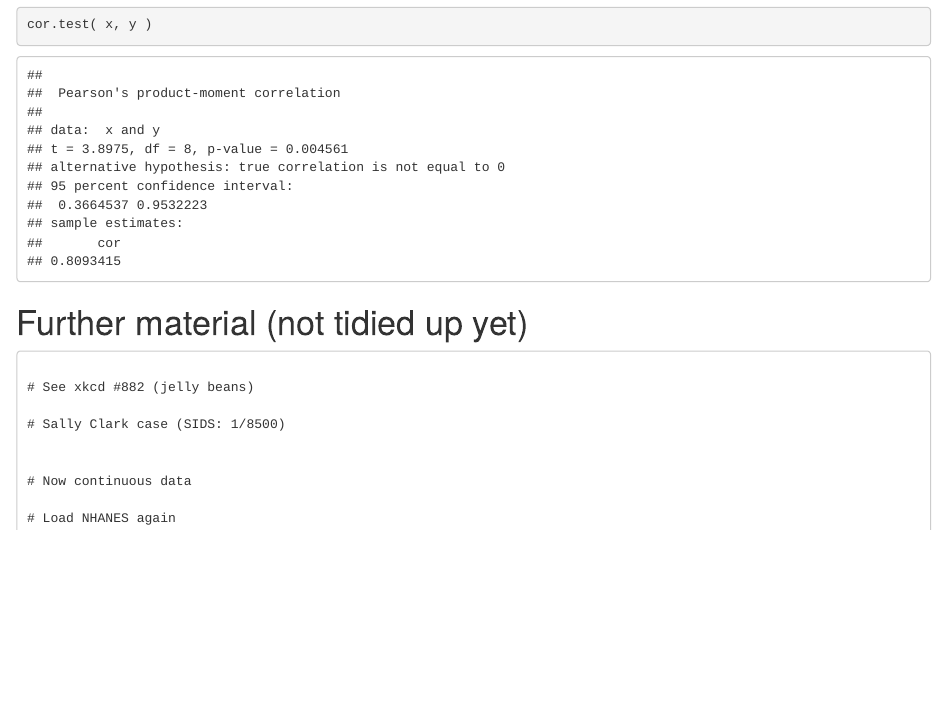
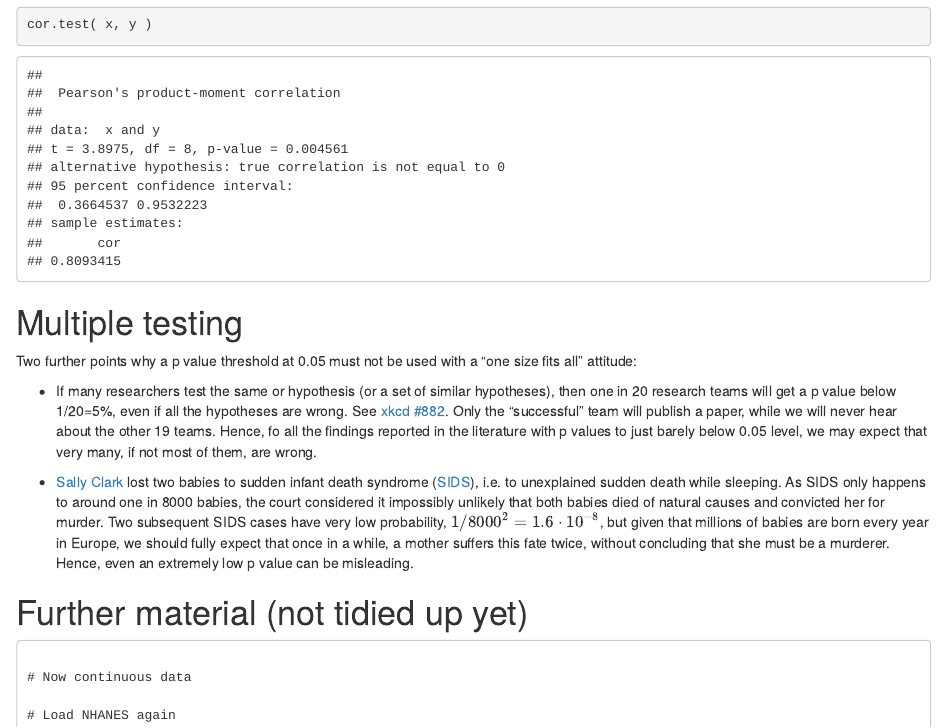
Before and after one commit to simon-anders/data_analysis_course, an R Markdown document (tests.Rmd): the page in a window 1100 px wide, from 9960 px down. Rendered offline with R 4.5, knitr and Pandoc, with nearby package versions.

Commit message:
added multiple testing

````diff
--- a/tests.Rmd
+++ b/tests.Rmd
@@ -372,15 +372,26 @@ R has, again, a way to calculate this number without having to try out thousands
 cor.test( x, y )
 ```
 
+# Multiple testing
+
+Two further points why a p value threshold at 0.05 must not be used with a "one size fits all" attitude:
+
+- If many researchers test the same or hypothesis (or a set of similar hypotheses), then one in 20
+research teams will get a p value below 1/20=5%, even if all the hypotheses are wrong. See [xkcd #882](https://xkcd.com/882/).
+Only the "successful" team will publish a paper, while we will never hear about the other 19 teams. Hence, fo all the findings
+reported in the literature with p values to just barely below 0.05 level, we may expect that very many, if not most of them,
+are wrong.
+
+- [Sally Clark](https://en.wikipedia.org/wiki/Sally_Clark) lost two babies to sudden infant death syndrome ([SIDS](https://en.wikipedia.org/wiki/Sudden_infant_death_syndrome)), i.e. to unexplained sudden death while sleeping.
+As SIDS only happens to around one in 8000 babies, the court considered it impossibly unlikely that both babies died of natural
+causes and convicted her for murder. Two subsequent SIDS cases have very low probability, $1 / 8000^2 = 1.6\cdot 10^{-8}$, but given that
+millions of babies are born every year in Europe, we should fully expect that once in a while, a mother suffers this fate twice,
+without concluding that she must be a murderer. Hence, even an extremely low p value can be misleading.
+
 
 # Further material (not tidied up yet)
 
 ```
-
-# See xkcd #882 (jelly beans)
-
-# Sally Clark case (SIDS: 1/8500)
-
 
 # Now continuous data
 
````
